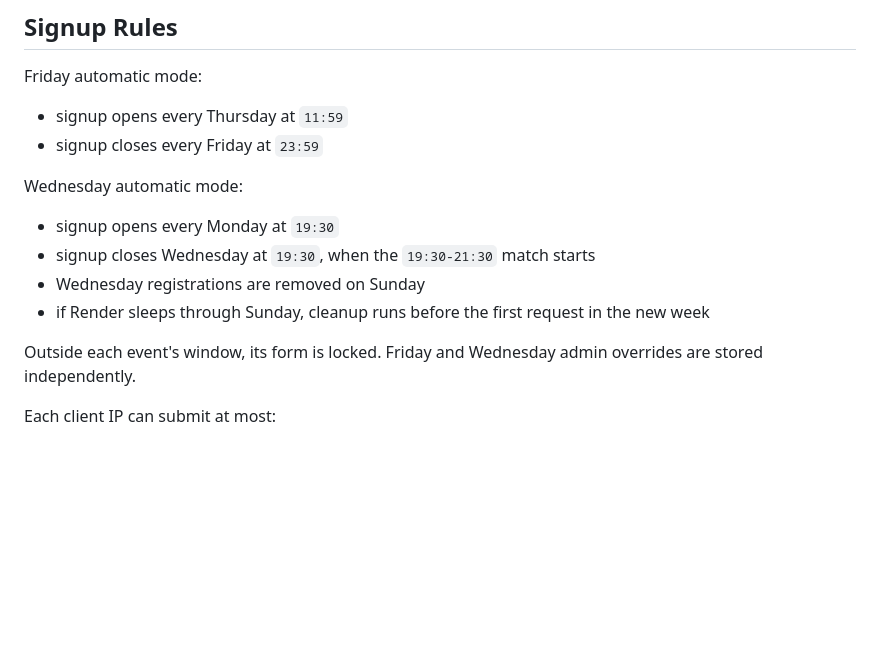
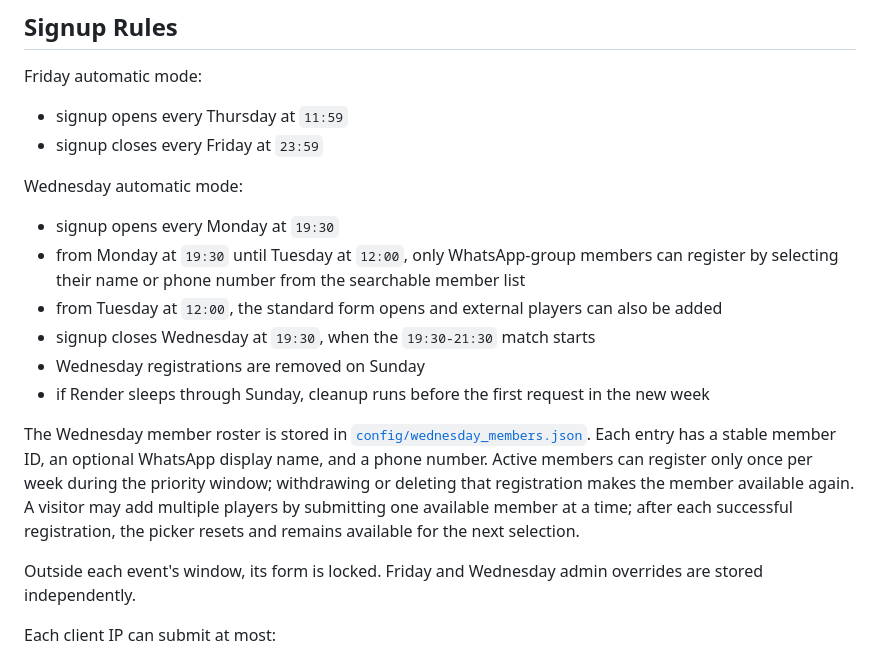
Before and after one commit to madalin-balanescu/football-attendance, a Markdown page: README.md, the part around the change. GitHub-like rendering; blank space fills up the shorter version.

Commit message:
Add Wednesday member priority signup

```diff
--- a/README.md
+++ b/README.md
@@ -128,9 +128,18 @@ Friday automatic mode:
 Wednesday automatic mode:
 
 - signup opens every Monday at `19:30`
+- from Monday at `19:30` until Tuesday at `12:00`, only WhatsApp-group members can register by selecting their name or phone number from the searchable member list
+- from Tuesday at `12:00`, the standard form opens and external players can also be added
 - signup closes Wednesday at `19:30`, when the `19:30-21:30` match starts
 - Wednesday registrations are removed on Sunday
 - if Render sleeps through Sunday, cleanup runs before the first request in the new week
+
+The Wednesday member roster is stored in
+[`config/wednesday_members.json`](config/wednesday_members.json). Each entry has a stable member ID,
+an optional WhatsApp display name, and a phone number. Active members can register only once per
+week during the priority window; withdrawing or deleting that registration makes the member available
+again. A visitor may add multiple players by submitting one available member at a time; after each
+successful registration, the picker resets and remains available for the next selection.
 
 Outside each event's window, its form is locked. Friday and Wednesday admin overrides are stored independently.
 
```
Also changed, not shown: docs/wednesday-member-preview.jpg (added), 12 other files.
